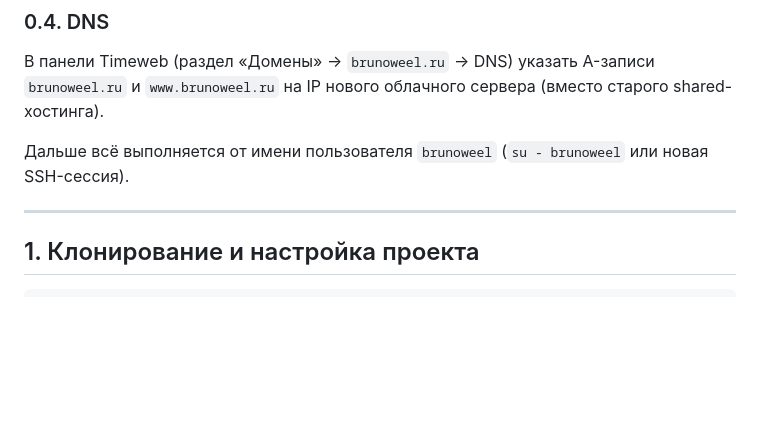
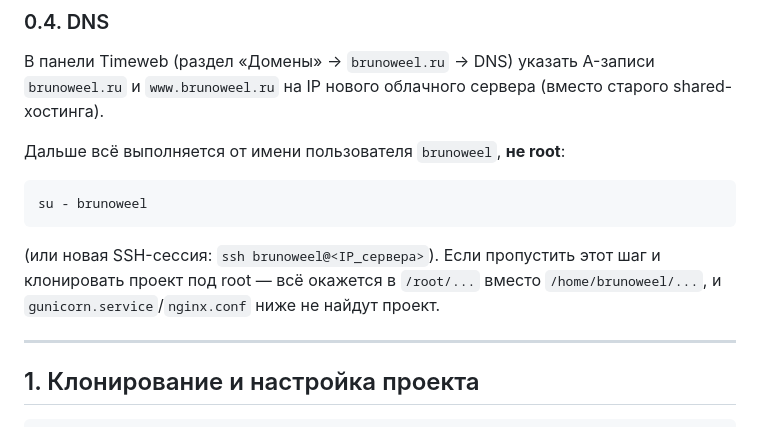
Before and after one commit to usmskolyadin/brunoweel, a Markdown page: DEPLOY.md, the part around the change. Drawn GitHub-style; blank space fills up the shorter version.

Commit message:
Make the switch-to-brunoweel-user step in DEPLOY.md impossible to miss
A reader ran the clone/venv/.env steps as root instead of switching to
the brunoweel user first, landing the project in /root/brunoweel.ru
instead of /home/brunoweel/brunoweel.ru where gunicorn.service and
nginx.conf expect it. Call out `su - brunoweel` explicitly before
section 1 instead of burying it in a trailing sentence.

Co-Authored-By: Claude Sonnet 5 <noreply@anthropic.com>

````diff
--- a/DEPLOY.md
+++ b/DEPLOY.md
@@ -145,8 +145,16 @@ sudo apt install -y nodejs
 A-записи `brunoweel.ru` и `www.brunoweel.ru` на IP нового облачного
 сервера (вместо старого shared-хостинга).
 
-Дальше всё выполняется от имени пользователя `brunoweel` (`su - brunoweel`
-или новая SSH-сессия).
+Дальше всё выполняется от имени пользователя `brunoweel`, **не root**:
+
+```bash
+su - brunoweel
+```
+
+(или новая SSH-сессия: `ssh brunoweel@<IP_сервера>`). Если пропустить
+этот шаг и клонировать проект под root — всё окажется в `/root/...`
+вместо `/home/brunoweel/...`, и `gunicorn.service`/`nginx.conf` ниже не
+найдут проект.
 
 ---
 
````
